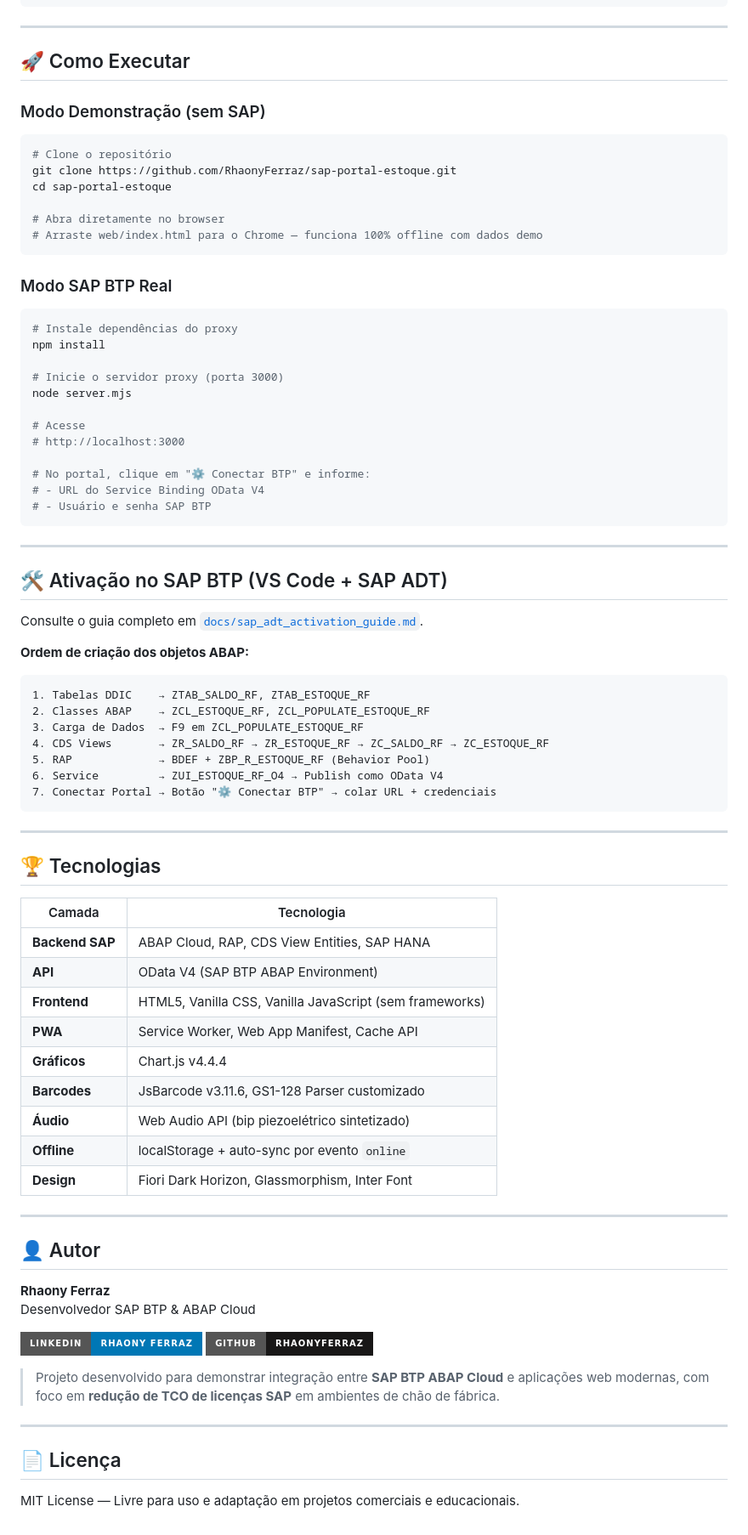
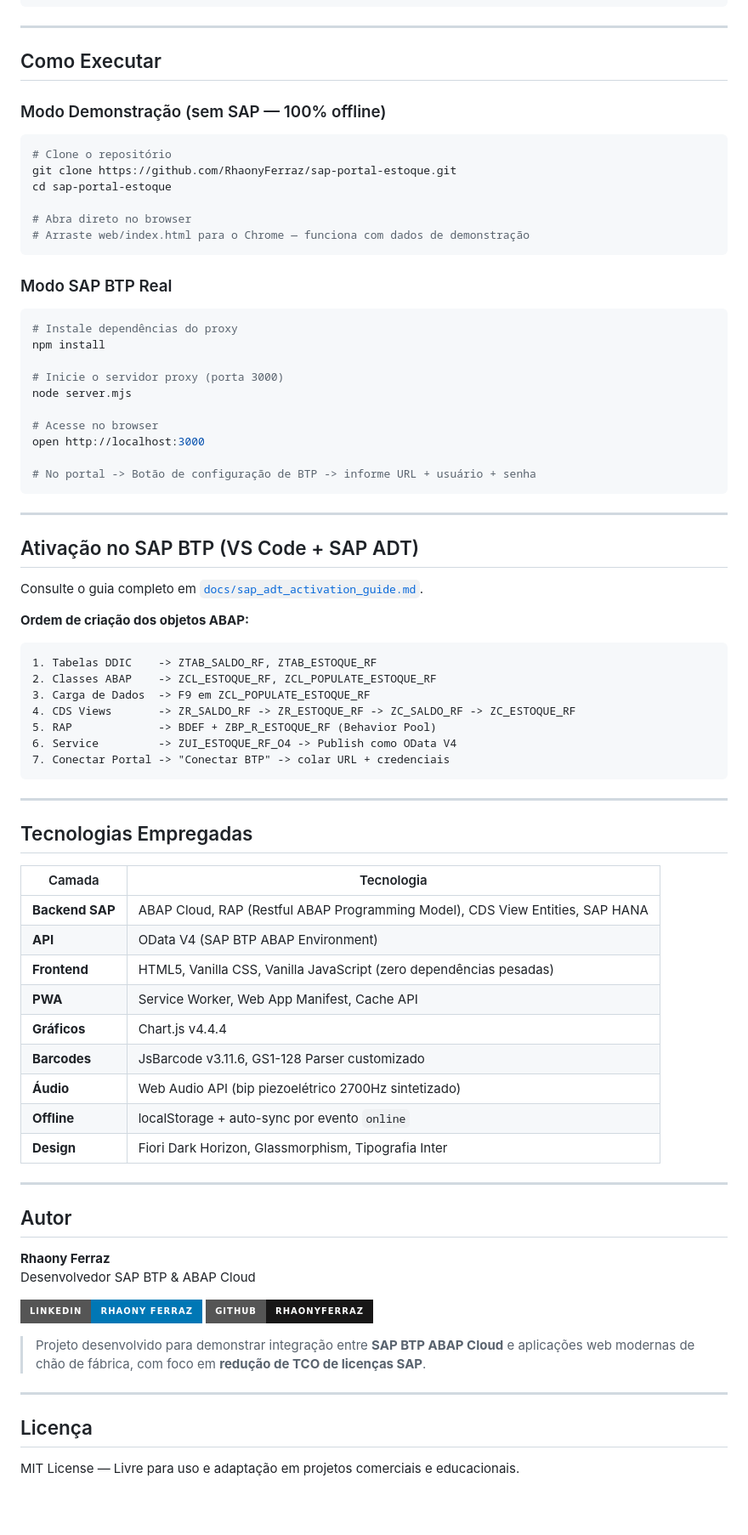
Before and after one commit to RhaonyFerraz/sap-portal-estoque, a Markdown page: README.md, the part around the change printed below. Shown: that part at 85% size. Rendered like a GitHub page; badges without logos; blank space fills up the shorter version.

````diff
--- a/README.md
+++ b/README.md
@@ -149,16 +151,16 @@ sap-portal-estoque/
 
 ---
 
-## 🚀 Como Executar
+## Como Executar
 
-### Modo Demonstração (sem SAP)
+### Modo Demonstração (sem SAP — 100% offline)
 ```bash
 # Clone o repositório
 git clone https://github.com/RhaonyFerraz/sap-portal-estoque.git
 cd sap-portal-estoque
 
-# Abra diretamente no browser
-# Arraste web/index.html para o Chrome — funciona 100% offline com dados demo
+# Abra direto no browser
+# Arraste web/index.html para o Chrome — funciona com dados de demonstração
 ```
 
 ### Modo SAP BTP Real
@@ -169,51 +171,49 @@ npm install
 # Inicie o servidor proxy (porta 3000)
 node server.mjs
 
-# Acesse
-# http://localhost:3000
+# Acesse no browser
+open http://localhost:3000
 
-# No portal, clique em "⚙️ Conectar BTP" e informe:
-# - URL do Service Binding OData V4
-# - Usuário e senha SAP BTP
+# No portal -> Botão de configuração de BTP -> informe URL + usuário + senha
 ```
 
 ---
 
-## 🛠️ Ativação no SAP BTP (VS Code + SAP ADT)
+## Ativação no SAP BTP (VS Code + SAP ADT)
 
 Consulte o guia completo em [`docs/sap_adt_activation_guide.md`](docs/sap_adt_activation_guide.md).
 
 **Ordem de criação dos objetos ABAP:**
 
 ```
-1. Tabelas DDIC    → ZTAB_SALDO_RF, ZTAB_ESTOQUE_RF
-2. Classes ABAP    → ZCL_ESTOQUE_RF, ZCL_POPULATE_ESTOQUE_RF
-3. Carga de Dados  → F9 em ZCL_POPULATE_ESTOQUE_RF
-4. CDS Views       → ZR_SALDO_RF → ZR_ESTOQUE_RF → ZC_SALDO_RF → ZC_ESTOQUE_RF
-5. RAP             → BDEF + ZBP_R_ESTOQUE_RF (Behavior Pool)
-6. Service         → ZUI_ESTOQUE_RF_O4 → Publish como OData V4
-7. Conectar Portal → Botão "⚙️ Conectar BTP" → colar URL + credenciais
+1. Tabelas DDIC    -> ZTAB_SALDO_RF, ZTAB_ESTOQUE_RF
+2. Classes ABAP    -> ZCL_ESTOQUE_RF, ZCL_POPULATE_ESTOQUE_RF
+3. Carga de Dados  -> F9 em ZCL_POPULATE_ESTOQUE_RF
+4. CDS Views       -> ZR_SALDO_RF -> ZR_ESTOQUE_RF -> ZC_SALDO_RF -> ZC_ESTOQUE_RF
+5. RAP             -> BDEF + ZBP_R_ESTOQUE_RF (Behavior Pool)
+6. Service         -> ZUI_ESTOQUE_RF_O4 -> Publish como OData V4
+7. Conectar Portal -> "Conectar BTP" -> colar URL + credenciais
 ```
 
 ---
 
-## 🏆 Tecnologias
+## Tecnologias Empregadas
 
 | Camada | Tecnologia |
 |---|---|
-| **Backend SAP** | ABAP Cloud, RAP, CDS View Entities, SAP HANA |
+| **Backend SAP** | ABAP Cloud, RAP (Restful ABAP Programming Model), CDS View Entities, SAP HANA |
 | **API** | OData V4 (SAP BTP ABAP Environment) |
-| **Frontend** | HTML5, Vanilla CSS, Vanilla JavaScript (sem frameworks) |
+| **Frontend** | HTML5, Vanilla CSS, Vanilla JavaScript (zero dependências pesadas) |
 | **PWA** | Service Worker, Web App Manifest, Cache API |
 | **Gráficos** | Chart.js v4.4.4 |
 | **Barcodes** | JsBarcode v3.11.6, GS1-128 Parser customizado |
-| **Áudio** | Web Audio API (bip piezoelétrico sintetizado) |
+| **Áudio** | Web Audio API (bip piezoelétrico 2700Hz sintetizado) |
 | **Offline** | localStorage + auto-sync por evento `online` |
-| **Design** | Fiori Dark Horizon, Glassmorphism, Inter Font |
+| **Design** | Fiori Dark Horizon, Glassmorphism, Tipografia Inter |
 
 ---
 
-## 👤 Autor
+## Autor
 
 **Rhaony Ferraz**
 Desenvolvedor SAP BTP & ABAP Cloud
@@ -221,10 +221,10 @@ Desenvolvedor SAP BTP & ABAP Cloud
 [![LinkedIn](https://img.shields.io/badge/LinkedIn-Rhaony%20Ferraz-0077B5?style=for-the-badge&logo=linkedin)](https://www.linkedin.com/in/rhaony-ferraz)
 [![GitHub](https://img.shields.io/badge/GitHub-RhaonyFerraz-181717?style=for-the-badge&logo=github)](https://github.com/RhaonyFerraz)
 
-> Projeto desenvolvido para demonstrar integração entre **SAP BTP ABAP Cloud** e aplicações web modernas, com foco em **redução de TCO de licenças SAP** em ambientes de chão de fábrica.
+> Projeto desenvolvido para demonstrar integração entre **SAP BTP ABAP Cloud** e aplicações web modernas de chão de fábrica, com foco em **redução de TCO de licenças SAP**.
 
 ---
 
-## 📄 Licença
+## Licença
 
 MIT License — Livre para uso e adaptação em projetos comerciais e educacionais.
````
Also changed, not shown: other parts of README.md (+42 -40 lines), web/docs/screenshots/cockpit-roi.png (added), web/docs/screenshots/coletor-rf.png (added), web/docs/screenshots/etiqueta.png (added), web/docs/screenshots/fiori-preview.png (added), 8 other files.
